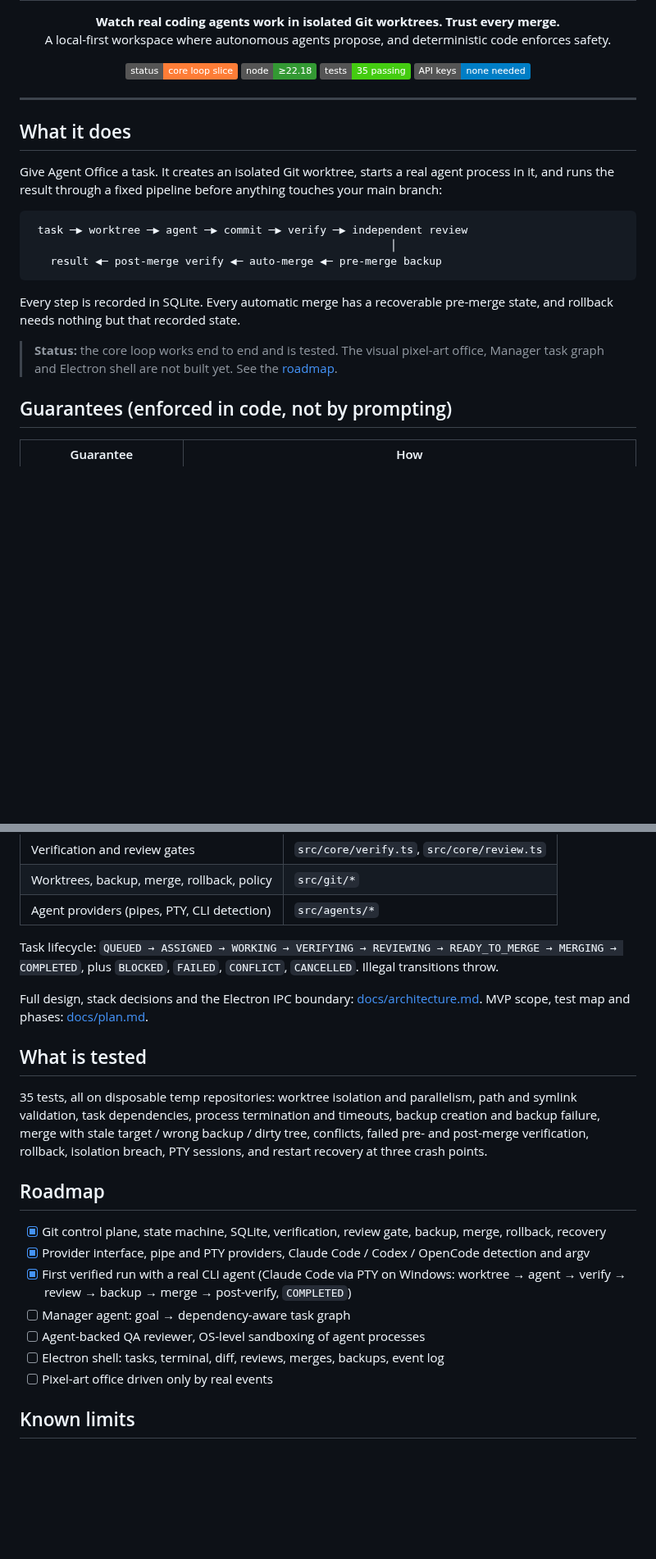
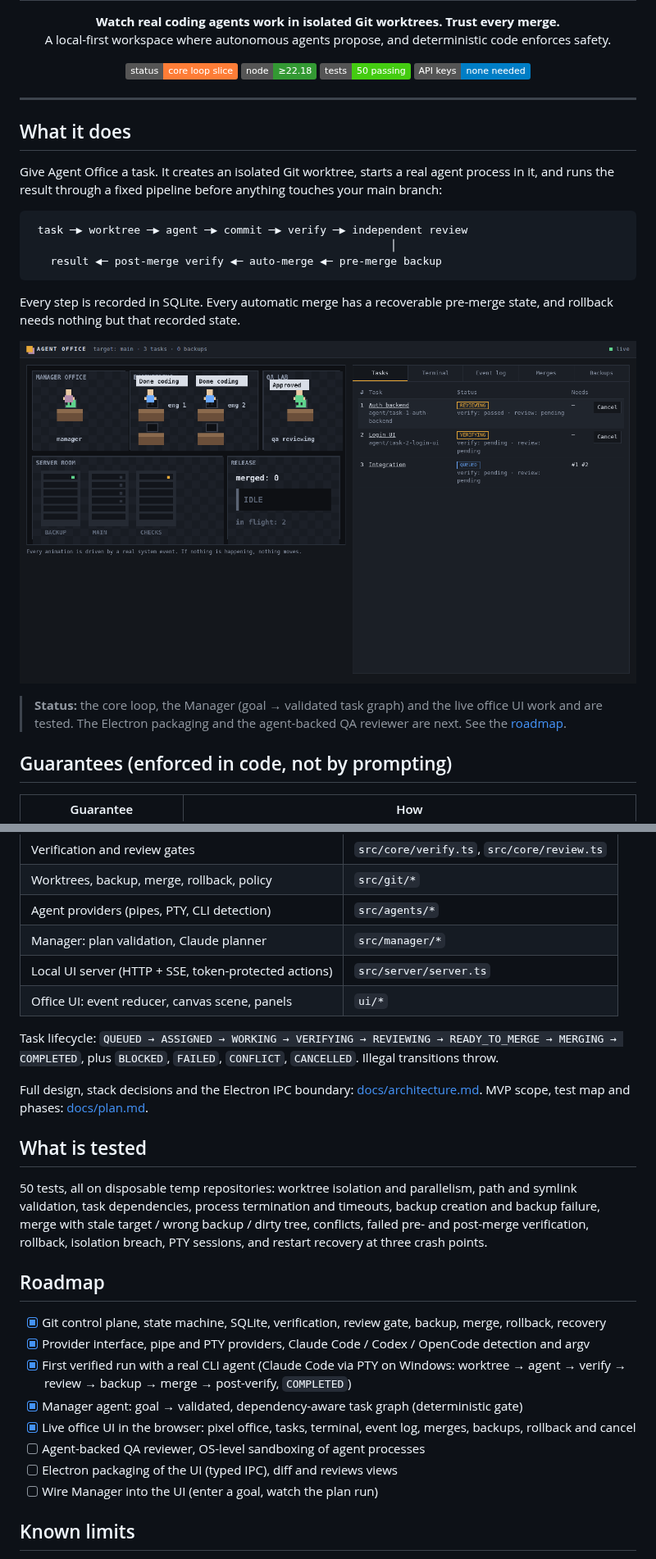
Before and after one commit to Okkahai/AgentOffice, a Markdown page: README.md, 2 parts joined by grey strips. Shown at 82% size. Rendered like a GitHub page; pictures changed too: docs/office.png (added); badges without logos; blank space fills up the shorter version.

```diff
--- a/README.md
+++ b/README.md
@@ -8,7 +8,7 @@
 <p align="center">
   <img alt="status" src="https://img.shields.io/badge/status-core%20loop%20slice-orange">
   <img alt="node" src="https://img.shields.io/badge/node-%E2%89%A522.18-339933">
-  <img alt="tests" src="https://img.shields.io/badge/tests-35%20passing-brightgreen">
+  <img alt="tests" src="https://img.shields.io/badge/tests-50%20passing-brightgreen">
   <img alt="api keys" src="https://img.shields.io/badge/API%20keys-none%20needed-blue">
 </p>
 
@@ -26,7 +26,9 @@ Give Agent Office a task. It creates an isolated Git worktree, starts a real age
 
 Every step is recorded in SQLite. Every automatic merge has a recoverable pre-merge state, and rollback needs nothing but that recorded state.
 
-> **Status:** the core loop works end to end and is tested. The visual pixel-art office, Manager task graph and Electron shell are not built yet. See the [roadmap](#roadmap).
+<p align="center"><img src="docs/office.png" alt="Agent Office: pixel office driven by real events, with task list" width="900"></p>
+
+> **Status:** the core loop, the Manager (goal → validated task graph) and the live office UI work and are tested. The Electron packaging and the agent-backed QA reviewer are next. See the [roadmap](#roadmap).
 
 ## Guarantees (enforced in code, not by prompting)
 
@@ -82,6 +85,9 @@ UI (later)  ─ typed IPC ─▶  Event / State  ─▶  Orchestrator  ─▶  T
 | Verification and review gates | `src/core/verify.ts`, `src/core/review.ts` |
 | Worktrees, backup, merge, rollback, policy | `src/git/*` |
 | Agent providers (pipes, PTY, CLI detection) | `src/agents/*` |
+| Manager: plan validation, Claude planner | `src/manager/*` |
+| Local UI server (HTTP + SSE, token-protected actions) | `src/server/server.ts` |
+| Office UI: event reducer, canvas scene, panels | `ui/*` |
 
 Task lifecycle: `QUEUED → ASSIGNED → WORKING → VERIFYING → REVIEWING → READY_TO_MERGE → MERGING → COMPLETED`, plus `BLOCKED`, `FAILED`, `CONFLICT`, `CANCELLED`. Illegal transitions throw.
 
@@ -89,17 +95,18 @@ Full design, stack decisions and the Electron IPC boundary: [docs/architecture.m
 
 ## What is tested
 
-35 tests, all on disposable temp repositories: worktree isolation and parallelism, path and symlink validation, task dependencies, process termination and timeouts, backup creation and backup failure, merge with stale target / wrong backup / dirty tree, conflicts, failed pre- and post-merge verification, rollback, isolation breach, PTY sessions, and restart recovery at three crash points.
+50 tests, all on disposable temp repositories: worktree isolation and parallelism, path and symlink validation, task dependencies, process termination and timeouts, backup creation and backup failure, merge with stale target / wrong backup / dirty tree, conflicts, failed pre- and post-merge verification, rollback, isolation breach, PTY sessions, and restart recovery at three crash points.
 
 ## Roadmap
 
 - [x] Git control plane, state machine, SQLite, verification, review gate, backup, merge, rollback, recovery
 - [x] Provider interface, pipe and PTY providers, Claude Code / Codex / OpenCode detection and argv
 - [x] First verified run with a real CLI agent (Claude Code via PTY on Windows: worktree → agent → verify → review → backup → merge → post-verify, `COMPLETED`)
-- [ ] Manager agent: goal → dependency-aware task graph
+- [x] Manager agent: goal → validated, dependency-aware task graph (deterministic gate)
+- [x] Live office UI in the browser: pixel office, tasks, terminal, event log, merges, backups, rollback and cancel
 - [ ] Agent-backed QA reviewer, OS-level sandboxing of agent processes
-- [ ] Electron shell: tasks, terminal, diff, reviews, merges, backups, event log
-- [ ] Pixel-art office driven only by real events
+- [ ] Electron packaging of the UI (typed IPC), diff and reviews views
+- [ ] Wire Manager into the UI (enter a goal, watch the plan run)
 
 ## Known limits
 
```
Also changed, not shown: other parts of README.md (+2 -1 lines), docs/architecture.md (+12 -0 lines), docs/plan.md (+3 -3 lines), 11 other files.
